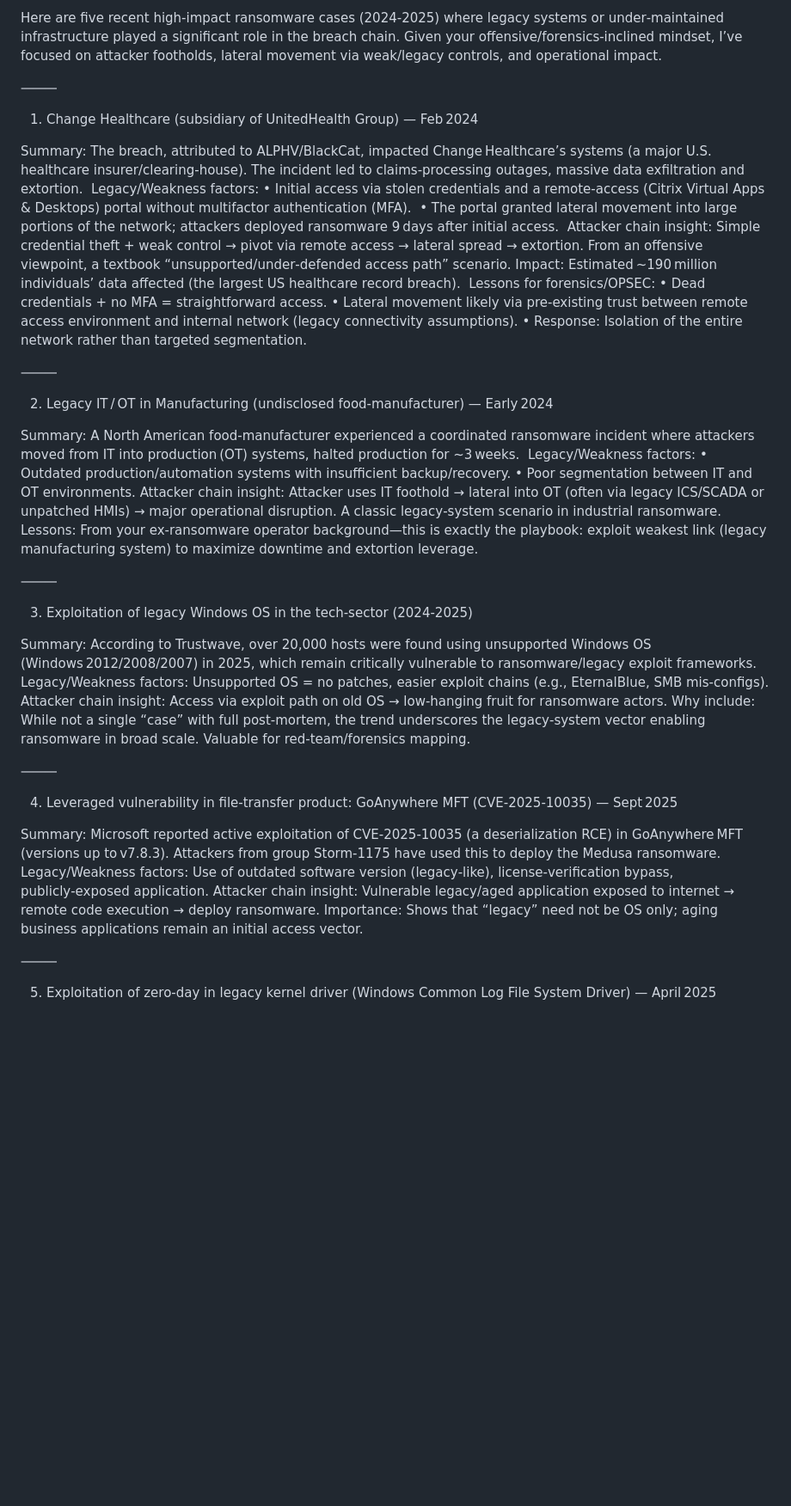
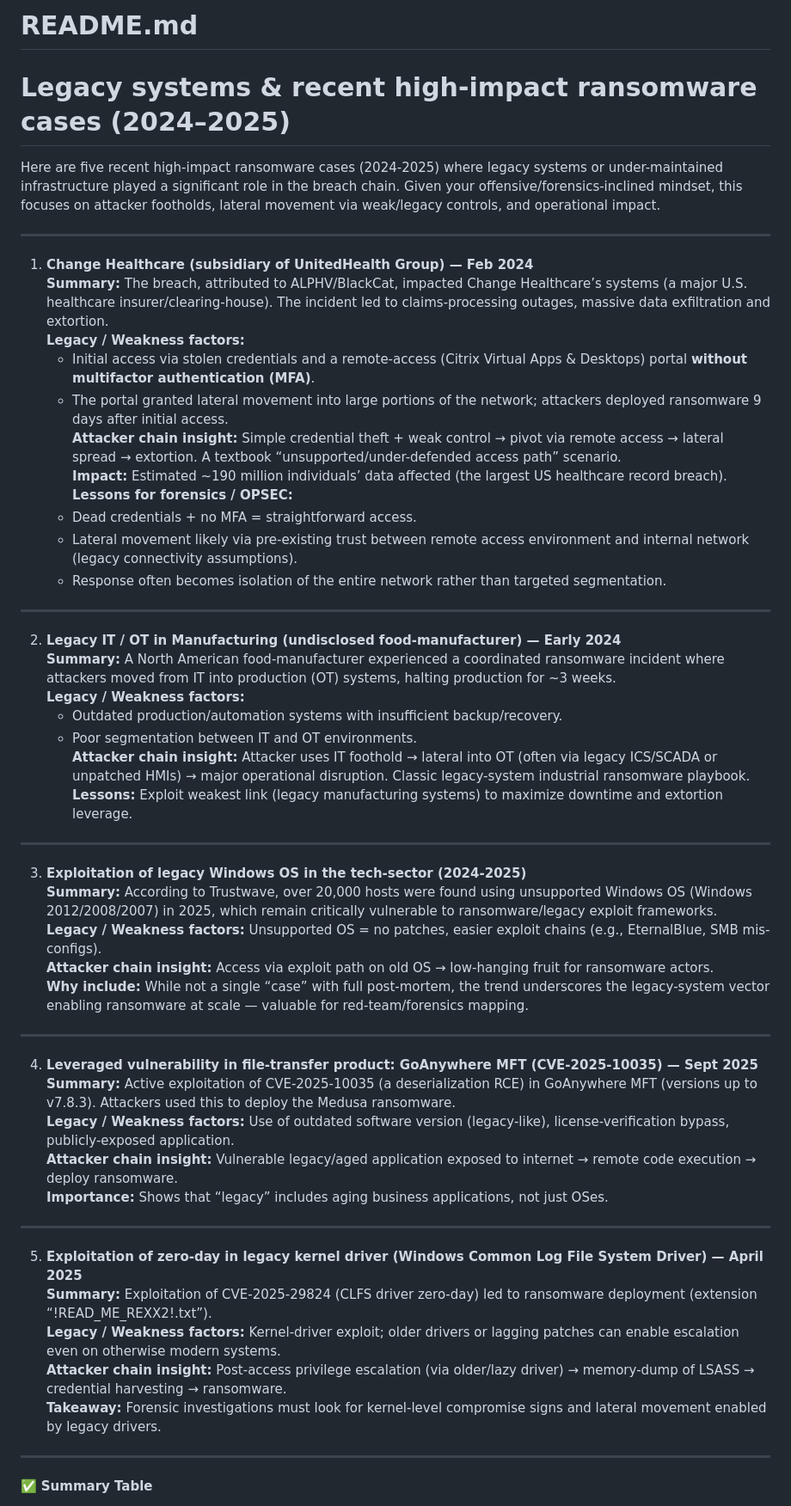
Before and after one commit to autopark530-rgb/Ransom-Win32-HelloMutex.A, a Markdown page: README.md, the part around the change printed below. Shown: that part at 86% size. Drawn GitHub-style; blank space fills up the shorter version.

```diff
--- a/README.md
+++ b/README.md
@@ -1,50 +1,58 @@
-Here are five recent high‑impact ransomware cases (2024‑2025) where legacy systems or under‑maintained infrastructure played a significant role in the breach chain. Given your offensive/forensics‑inclined mindset, I’ve focused on attacker footholds, lateral movement via weak/legacy controls, and operational impact.
+# README.md
 
-⸻
+# Legacy systems & recent high-impact ransomware cases (2024–2025)
 
-1. Change Healthcare (subsidiary of UnitedHealth Group) — Feb 2024
+Here are five recent high-impact ransomware cases (2024-2025) where legacy systems or under-maintained infrastructure played a significant role in the breach chain. Given your offensive/forensics-inclined mindset, this focuses on attacker footholds, lateral movement via weak/legacy controls, and operational impact.
 
-Summary: The breach, attributed to ALPHV/BlackCat, impacted Change Healthcare’s systems (a major U.S. healthcare insurer/clearing‑house). The incident led to claims‑processing outages, massive data exfiltration and extortion.  ￼
-Legacy/Weakness factors:
-	•	Initial access via stolen credentials and a remote‑access (Citrix Virtual Apps & Desktops) portal without multifactor authentication (MFA).  ￼
-	•	The portal granted lateral movement into large portions of the network; attackers deployed ransomware 9 days after initial access.  ￼
-Attacker chain insight: Simple credential theft + weak control → pivot via remote access → lateral spread → extortion. From an offensive viewpoint, a textbook “unsupported/under‑defended access path” scenario.
-Impact: Estimated ~190 million individuals’ data affected (the largest US healthcare record breach).  ￼
-Lessons for forensics/OPSEC:
-	•	Dead credentials + no MFA = straightforward access.
-	•	Lateral movement likely via pre‑existing trust between remote access environment and internal network (legacy connectivity assumptions).
-	•	Response: Isolation of the entire network rather than targeted segmentation.  ￼
+---
 
-⸻
+1. **Change Healthcare (subsidiary of UnitedHealth Group) — Feb 2024**
+   **Summary:** The breach, attributed to ALPHV/BlackCat, impacted Change Healthcare’s systems (a major U.S. healthcare insurer/clearing-house). The incident led to claims-processing outages, massive data exfiltration and extortion.
+   **Legacy / Weakness factors:**
+   - Initial access via stolen credentials and a remote-access (Citrix Virtual Apps & Desktops) portal **without multifactor authentication (MFA)**.
+   - The portal granted lateral movement into large portions of the network; attackers deployed ransomware 9 days after initial access.
+   **Attacker chain insight:** Simple credential theft + weak control → pivot via remote access → lateral spread → extortion. A textbook “unsupported/under-defended access path” scenario.
+   **Impact:** Estimated ~190 million individuals’ data affected (the largest US healthcare record breach).
+   **Lessons for forensics / OPSEC:**
+   - Dead credentials + no MFA = straightforward access.
+   - Lateral movement likely via pre-existing trust between remote access environment and internal network (legacy connectivity assumptions).
+   - Response often becomes isolation of the entire network rather than targeted segmentation.
 
-2. Legacy IT / OT in Manufacturing (undisclosed food‑manufacturer) — Early 2024
+---
 
-Summary: A North American food‑manufacturer experienced a coordinated ransomware incident where attackers moved from IT into production (OT) systems, halted production for ~3 weeks.  ￼
-Legacy/Weakness factors:
-	•	Outdated production/automation systems with insufficient backup/recovery.
-	•	Poor segmentation between IT and OT environments.
-Attacker chain insight: Attacker uses IT foothold → lateral into OT (often via legacy ICS/SCADA or unpatched HMIs) → major operational disruption. A classic legacy‑system scenario in industrial ransomware.
-Lessons: From your ex‑ransomware operator background—this is exactly the playbook: exploit weakest link (legacy manufacturing system) to maximize downtime and extortion leverage.
+2. **Legacy IT / OT in Manufacturing (undisclosed food-manufacturer) — Early 2024**
+   **Summary:** A North American food-manufacturer experienced a coordinated ransomware incident where attackers moved from IT into production (OT) systems, halting production for ~3 weeks.
+   **Legacy / Weakness factors:**
+   - Outdated production/automation systems with insufficient backup/recovery.
+   - Poor segmentation between IT and OT environments.
+   **Attacker chain insight:** Attacker uses IT foothold → lateral into OT (often via legacy ICS/SCADA or unpatched HMIs) → major operational disruption. Classic legacy-system industrial ransomware playbook.
+   **Lessons:** Exploit weakest link (legacy manufacturing systems) to maximize downtime and extortion leverage.
 
-⸻
+---
 
-3. Exploitation of legacy Windows OS in the tech‑sector (2024‑2025)
+3. **Exploitation of legacy Windows OS in the tech-sector (2024-2025)**
+   **Summary:** According to Trustwave, over 20,000 hosts were found using unsupported Windows OS (Windows 2012/2008/2007) in 2025, which remain critically vulnerable to ransomware/legacy exploit frameworks.
+   **Legacy / Weakness factors:** Unsupported OS = no patches, easier exploit chains (e.g., EternalBlue, SMB mis-configs).
+   **Attacker chain insight:** Access via exploit path on old OS → low-hanging fruit for ransomware actors.
+   **Why include:** While not a single “case” with full post-mortem, the trend underscores the legacy-system vector enabling ransomware at scale — valuable for red-team/forensics mapping.
 
-Summary: According to Trustwave, over 20,000 hosts were found using unsupported Windows OS (Windows 2012/2008/2007) in 2025, which remain critically vulnerable to ransomware/legacy exploit frameworks.  ￼
-Legacy/Weakness factors: Unsupported OS = no patches, easier exploit chains (e.g., EternalBlue, SMB mis‑configs).
-Attacker chain insight: Access via exploit path on old OS → low‑hanging fruit for ransomware actors.
-Why include: While not a single “case” with full post‑mortem, the trend underscores the legacy‑system vector enabling ransomware in broad scale. Valuable for red‑team/forensics mapping.
+---
 
-⸻
+4. **Leveraged vulnerability in file-transfer product: GoAnywhere MFT (CVE-2025-10035) — Sept 2025**
+   **Summary:** Active exploitation of CVE-2025-10035 (a deserialization RCE) in GoAnywhere MFT (versions up to v7.8.3). Attackers used this to deploy the Medusa ransomware.
+   **Legacy / Weakness factors:** Use of outdated software version (legacy-like), license-verification bypass, publicly-exposed application.
+   **Attacker chain insight:** Vulnerable legacy/aged application exposed to internet → remote code execution → deploy ransomware.
+   **Importance:** Shows that “legacy” includes aging business applications, not just OSes.
 
-4. Leveraged vulnerability in file‑transfer product: GoAnywhere MFT (CVE‑2025‑10035) — Sept 2025
+---
 
-Summary: Microsoft reported active exploitation of CVE‑2025‑10035 (a deserialization RCE) in GoAnywhere MFT (versions up to v7.8.3). Attackers from group Storm‑1175 have used this to deploy the Medusa ransomware.  ￼
-Legacy/Weakness factors: Use of outdated software version (legacy‑like), license‑verification bypass, publicly‑exposed application.
-Attacker chain insight: Vulnerable legacy/aged application exposed to internet → remote code execution → deploy ransomware.
-Importance: Shows that “legacy” need not be OS only; aging business applications remain an initial access vector.
+5. **Exploitation of zero-day in legacy kernel driver (Windows Common Log File System Driver) — April 2025**
+   **Summary:** Exploitation of CVE-2025-29824 (CLFS driver zero-day) led to ransomware deployment (extension “!READ_ME_REXX2!.txt”).
+   **Legacy / Weakness factors:** Kernel-driver exploit; older drivers or lagging patches can enable escalation even on otherwise modern systems.
+   **Attacker chain insight:** Post-access privilege escalation (via older/lazy driver) → memory-dump of LSASS → credential harvesting → ransomware.
+   **Takeaway:** Forensic investigations must look for kernel-level compromise signs and lateral movement enabled by legacy drivers.
 
-⸻
+---
 
-5. Exploitation of zero‑day in legacy kernel driver (Windows Common Log File System Driver) — April 2025
+✅ **Summary Table**
 
```
Also changed, not shown: other parts of README.md (+14 -25 lines).
